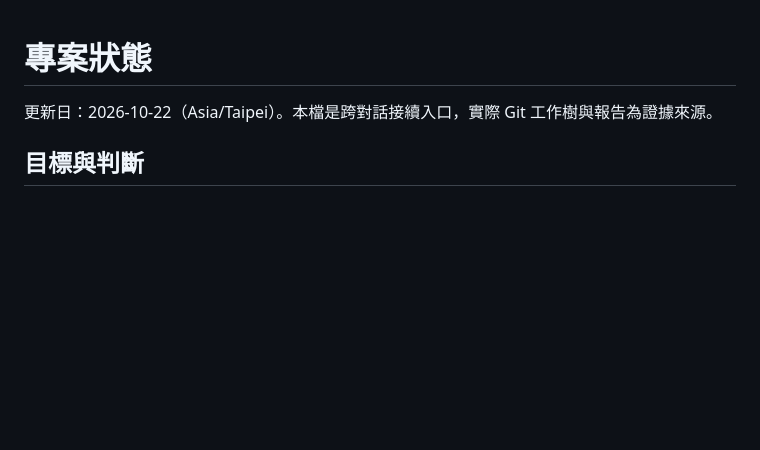
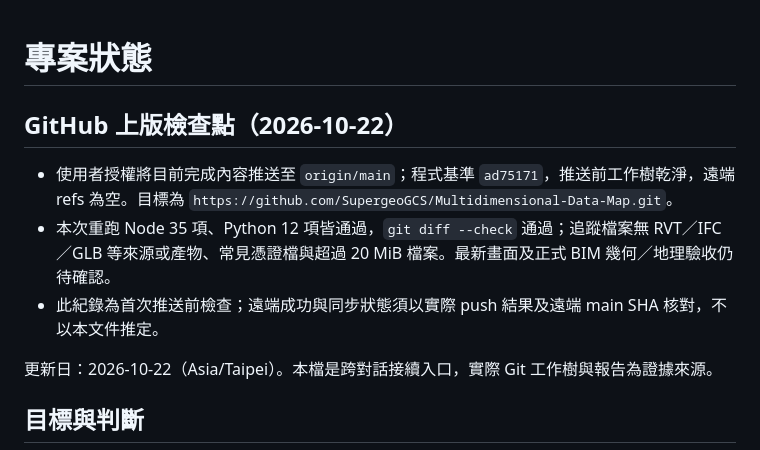
Before and after one commit to SupergeoGCS/Multidimensional-Data-Map, a Markdown page: docs/STATE.md, the part around the change. GitHub-like rendering; blank space fills up the shorter version.

```diff
--- a/docs/STATE.md
+++ b/docs/STATE.md
@@ -1,4 +1,9 @@
 # 專案狀態
+
+## GitHub 上版檢查點（2026-10-22）
+- 使用者授權將目前完成內容推送至 `origin/main`；程式基準 `ad75171`，推送前工作樹乾淨，遠端 refs 為空。目標為 `https://github.com/SupergeoGCS/Multidimensional-Data-Map.git`。
+- 本次重跑 Node 35 項、Python 12 項皆通過，`git diff --check` 通過；追蹤檔案無 RVT／IFC／GLB 等來源或產物、常見憑證檔與超過 20 MiB 檔案。最新畫面及正式 BIM 幾何／地理驗收仍待確認。
+- 此紀錄為首次推送前檢查；遠端成功與同步狀態須以實際 push 結果及遠端 main SHA 核對，不以本文件推定。
 
 更新日：2026-10-22（Asia/Taipei）。本檔是跨對話接續入口，實際 Git 工作樹與報告為證據來源。
 
```
Also changed, not shown: docs/WORKLOG.md (+5 -0 lines).
